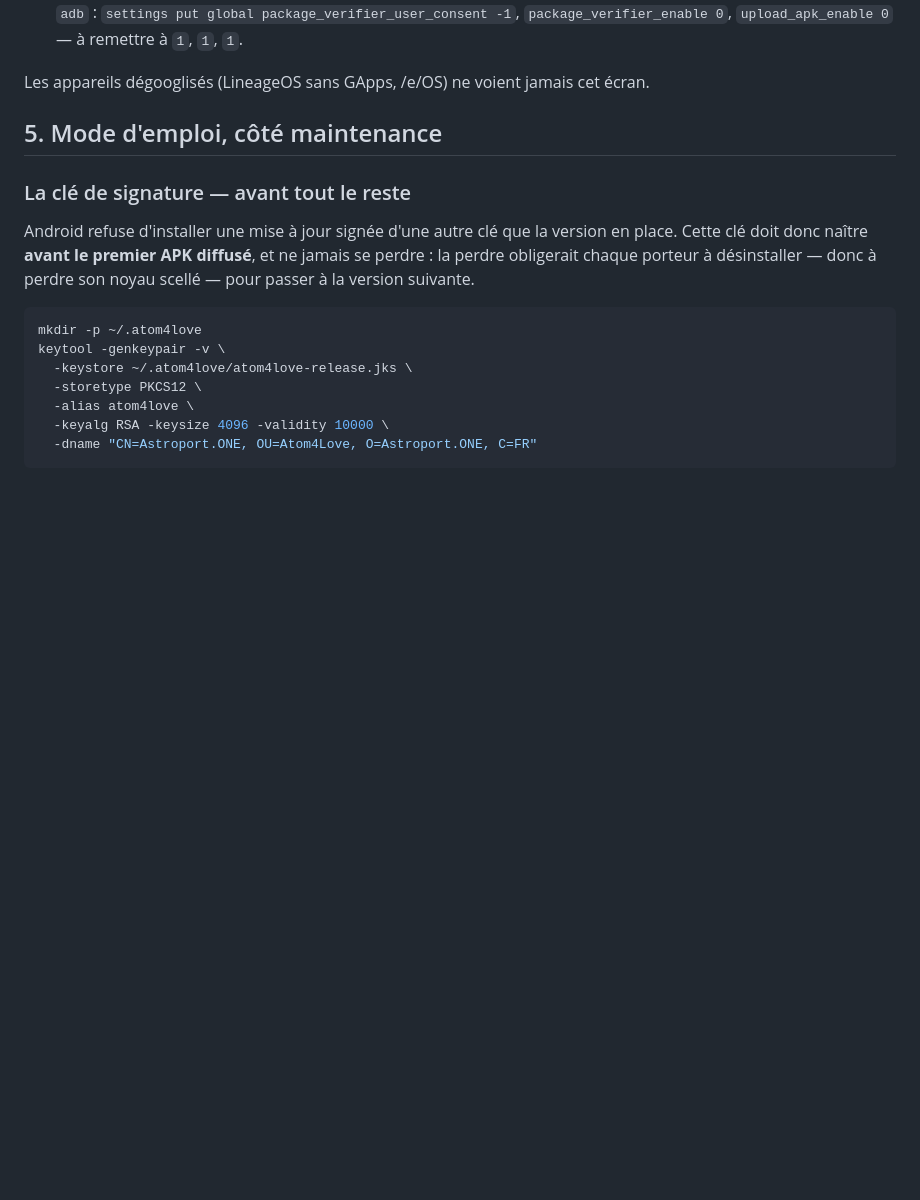
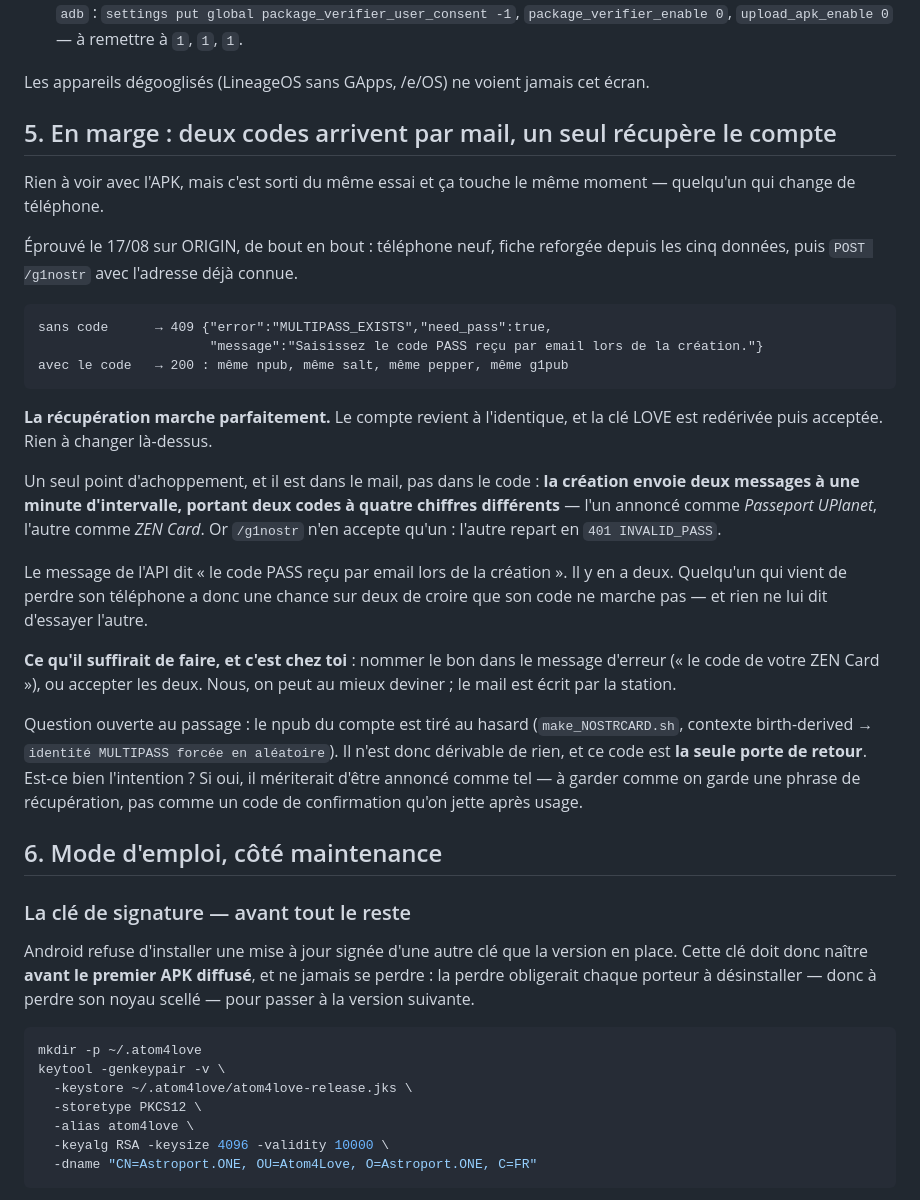
Before and after one commit to FlorentLefevre-lab/Atom4Love, a Markdown page: docs/note-distribution-apk.md, the part around the change. Rendered like a GitHub page; blank space fills up the shorter version.

Commit message:
Two codes arrive by mail, one recovers the account, and nothing says which
Found while testing the real "I changed phones" case at Florent's request, and
added to the note already waiting for Fred — it is his side, not ours.

Recovery itself works, end to end: a known address answers 409 with
need_pass:true, the code returns 200 with the same npub, salt, pepper and g1pub,
and the station re-derives the LOVE key and accepts it. Nothing to change there.

What trips people is the mail. Creating an account sends TWO messages a minute
apart, carrying two different four-digit codes — one announced as "Passeport
UPlanet", the other as "ZEN Card". `/g1nostr` accepts one; the other comes back
401 INVALID_PASS. And the API says "the PASS code received by email at
creation", of which there are two.

So someone who has just lost their phone has a one-in-two chance of concluding
their code is wrong, at the exact moment they can least afford to. Naming the
right one in the error, or accepting both, is a one-line fix — and it is written
in the station, not here.

The note also carries the open question underneath: the account npub is random
(`make_NOSTRCARD.sh` forces it so under a birth context), so that code is the
ONLY way back. If that is intended, it deserves to be announced like a recovery
phrase rather than a confirmation code one throws away.

Note updated to v0.2.2 throughout (fingerprint, size, manifest), and the
shareable page redeployed to the same URL. No real code appears in either.

Co-Authored-By: Claude Opus 5 (1M context) <noreply@anthropic.com>

````diff
--- a/docs/note-distribution-apk.md
+++ b/docs/note-distribution-apk.md
@@ -121,7 +121,46 @@ distribution hors store, et il faut le dire aux gens plutôt que les laisser but
 
 Les appareils dégooglisés (LineageOS sans GApps, /e/OS) ne voient jamais cet écran.
 
-## 5. Mode d'emploi, côté maintenance
+## 5. En marge : deux codes arrivent par mail, un seul récupère le compte
+
+Rien à voir avec l'APK, mais c'est sorti du même essai et ça touche le même
+moment — quelqu'un qui change de téléphone.
+
+Éprouvé le 17/08 sur ORIGIN, de bout en bout : téléphone neuf, fiche reforgée
+depuis les cinq données, puis `POST /g1nostr` avec l'adresse déjà connue.
+
+```
+sans code      → 409 {"error":"MULTIPASS_EXISTS","need_pass":true,
+                      "message":"Saisissez le code PASS reçu par email lors de la création."}
+avec le code   → 200 : même npub, même salt, même pepper, même g1pub
+```
+
+**La récupération marche parfaitement.** Le compte revient à l'identique, et la
+clé LOVE est redérivée puis acceptée. Rien à changer là-dessus.
+
+Un seul point d'achoppement, et il est dans le mail, pas dans le code : **la
+création envoie deux messages à une minute d'intervalle, portant deux codes à
+quatre chiffres différents** — l'un annoncé comme *Passeport UPlanet*, l'autre
+comme *ZEN Card*. Or `/g1nostr` n'en accepte qu'un : l'autre repart en
+`401 INVALID_PASS`.
+
+Le message de l'API dit « le code PASS reçu par email lors de la création ». Il
+y en a deux. Quelqu'un qui vient de perdre son téléphone a donc une chance sur
+deux de croire que son code ne marche pas — et rien ne lui dit d'essayer
+l'autre.
+
+**Ce qu'il suffirait de faire, et c'est chez toi** : nommer le bon dans le
+message d'erreur (« le code de votre ZEN Card »), ou accepter les deux. Nous, on
+peut au mieux deviner ; le mail est écrit par la station.
+
+Question ouverte au passage : le npub du compte est tiré au hasard
+(`make_NOSTRCARD.sh`, contexte birth-derived → `identité MULTIPASS forcée en
+aléatoire`). Il n'est donc dérivable de rien, et ce code est **la seule porte de
+retour**. Est-ce bien l'intention ? Si oui, il mériterait d'être annoncé comme
+tel — à garder comme on garde une phrase de récupération, pas comme un code de
+confirmation qu'on jette après usage.
+
+## 6. Mode d'emploi, côté maintenance
 
 ### La clé de signature — avant tout le reste
 
````
